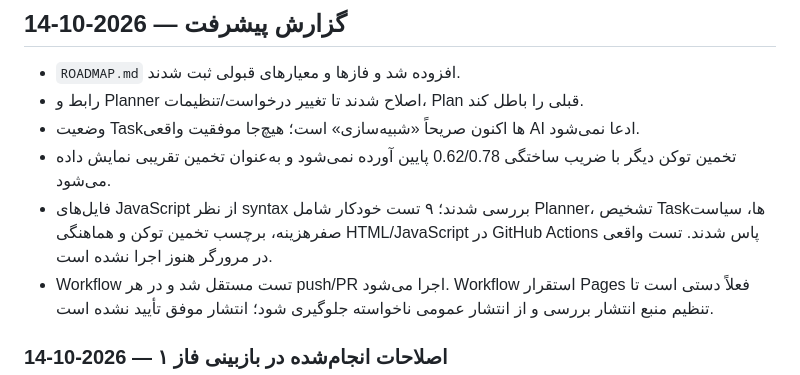
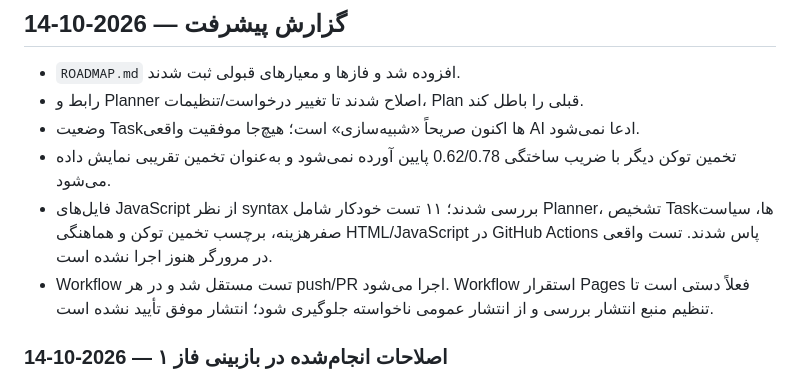
Before and after one commit to najafkalizadehkoorosh-cmyk/ai-content-generator, a Markdown page: ai-router/ROADMAP.md, the part around the change. Drawn GitHub-style.

Commit message:
docs(ai-router): update phase one test count

```diff
--- a/ai-router/ROADMAP.md
+++ b/ai-router/ROADMAP.md
@@ -45,7 +45,7 @@ https://github.com/najafkalizadehkoorosh-cmyk/ai-content-generator/actions/runs/
 - رابط و Planner اصلاح شدند تا تغییر درخواست/تنظیمات، Plan قبلی را باطل کند.
 - وضعیت Taskها اکنون صریحاً «شبیه‌سازی» است؛ هیچ‌جا موفقیت واقعی AI ادعا نمی‌شود.
 - تخمین توکن دیگر با ضریب ساختگی 0.62/0.78 پایین آورده نمی‌شود و به‌عنوان تخمین تقریبی نمایش داده می‌شود.
-- فایل‌های JavaScript از نظر syntax بررسی شدند؛ ۹ تست خودکار شامل Planner، تشخیص Taskها، سیاست صفرهزینه، برچسب تخمین توکن و هماهنگی HTML/JavaScript در GitHub Actions پاس شدند. تست واقعی در مرورگر هنوز اجرا نشده است.
+- فایل‌های JavaScript از نظر syntax بررسی شدند؛ ۱۱ تست خودکار شامل Planner، تشخیص Taskها، سیاست صفرهزینه، برچسب تخمین توکن و هماهنگی HTML/JavaScript در GitHub Actions پاس شدند. تست واقعی در مرورگر هنوز اجرا نشده است.
 - Workflow تست مستقل شد و در هر push/PR اجرا می‌شود. Workflow استقرار Pages فعلاً دستی است تا تنظیم منبع انتشار بررسی و از انتشار عمومی ناخواسته جلوگیری شود؛ انتشار موفق تأیید نشده است.
 
 ### اصلاحات انجام‌شده در بازبینی فاز ۱ — 2026-10-14
```
